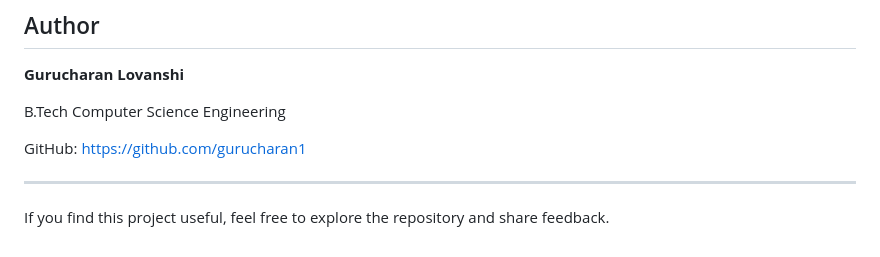
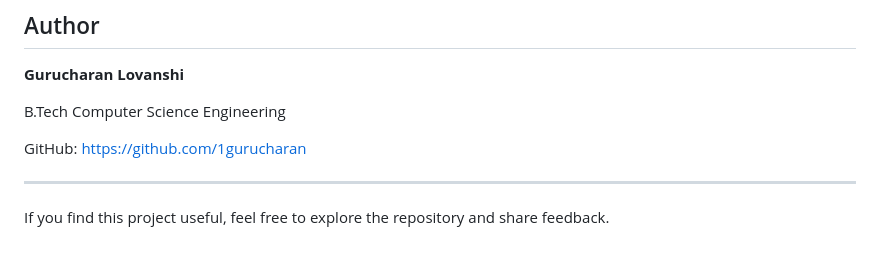
Before and after one commit to 1gurucharan/rag_pdf_chatbot, a Markdown page: README.md, the part around the change. Drawn GitHub-style.

Commit message:
Update GitHub link for Gurucharan Lovanshi

```diff
--- a/README.md
+++ b/README.md
@@ -232,7 +232,7 @@ http://127.0.0.1:8000/
 
 B.Tech Computer Science Engineering
 
-GitHub: https://github.com/gurucharan1
+GitHub: https://github.com/1gurucharan
 
 ---
 
```
